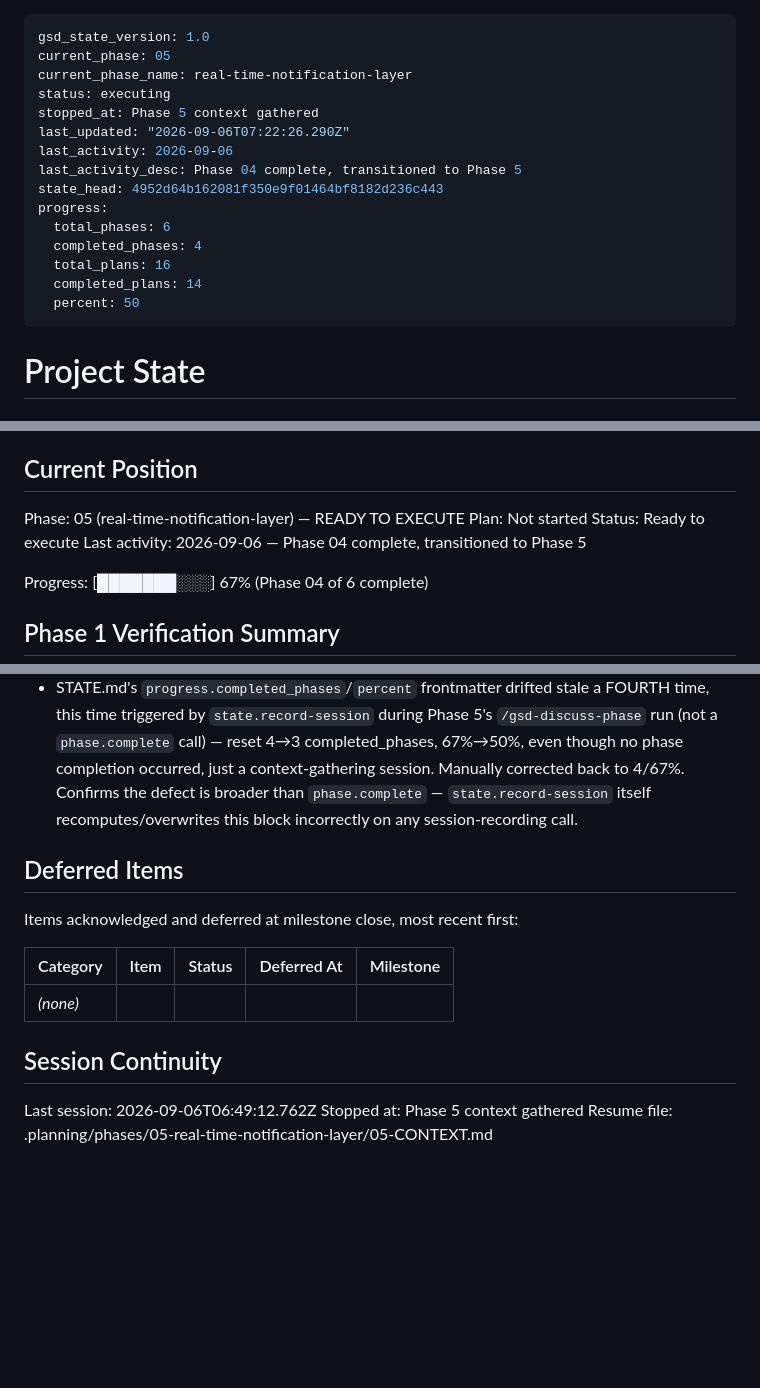
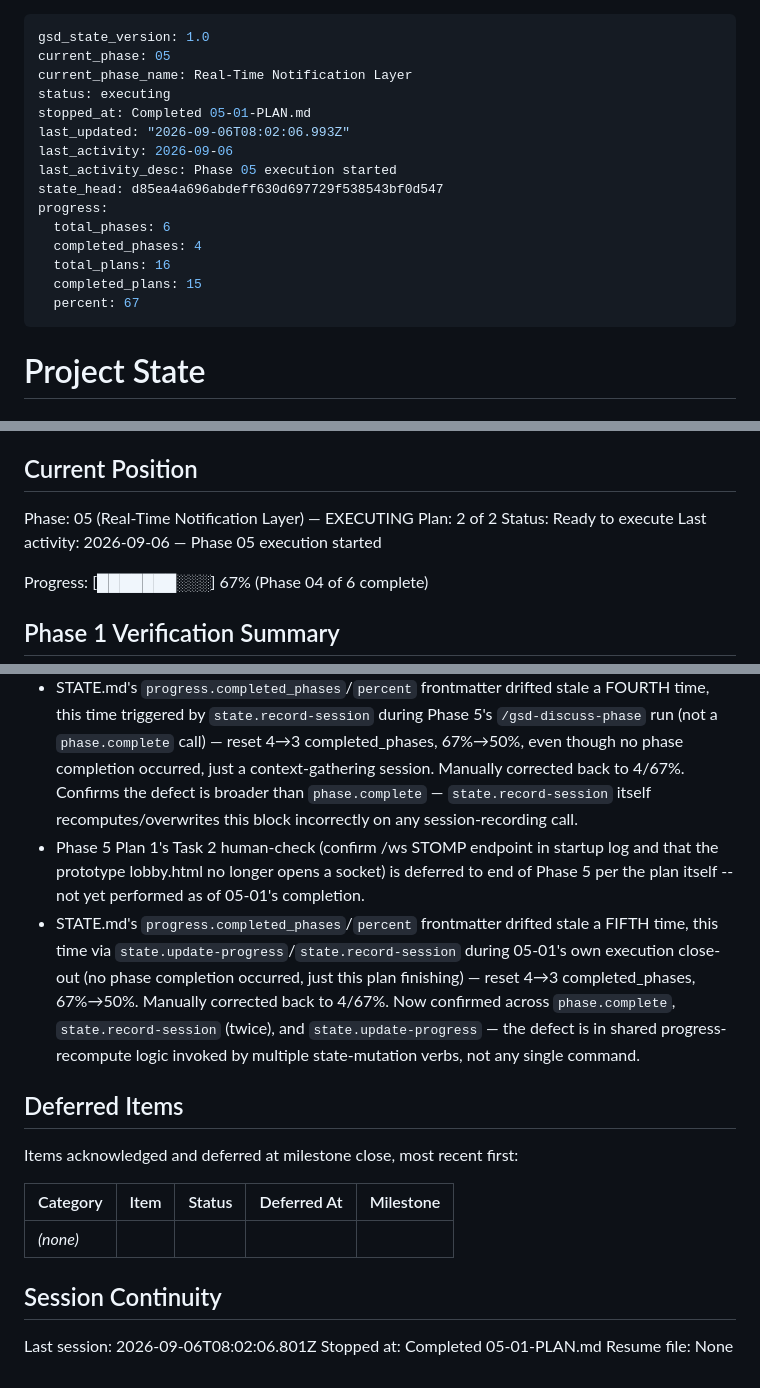
Before and after one commit to Singheskan/muvimatchr, a Markdown page: .planning/STATE.md, 3 parts joined by grey strips. Rendered like a GitHub page; blank space fills up the shorter version.

Commit message:
docs(05-01): complete real-time STOMP notification layer plan

```diff
--- a/.planning/STATE.md
+++ b/.planning/STATE.md
@@ -1,19 +1,19 @@
 ---
 gsd_state_version: 1.0
 current_phase: 05
-current_phase_name: real-time-notification-layer
+current_phase_name: Real-Time Notification Layer
 status: executing
-stopped_at: Phase 5 context gathered
-last_updated: "2026-09-06T07:22:26.290Z"
+stopped_at: Completed 05-01-PLAN.md
+last_updated: "2026-09-06T08:02:06.993Z"
 last_activity: 2026-09-06
-last_activity_desc: Phase 04 complete, transitioned to Phase 5
-state_head: 4952d64b162081f350e9f01464bf8182d236c443
+last_activity_desc: Phase 05 execution started
+state_head: d85ea4a696abdeff630d697729f538543bf0d547
 progress:
   total_phases: 6
   completed_phases: 4
   total_plans: 16
-  completed_plans: 14
-  percent: 50
+  completed_plans: 15
+  percent: 67
 ---
 
 # Project State
@@ -27,10 +27,10 @@ See: .planning/PROJECT.md (updated 2026-09-06)
 
 ## Current Position
 
-Phase: 05 (real-time-notification-layer) — READY TO EXECUTE
-Plan: Not started
+Phase: 05 (Real-Time Notification Layer) — EXECUTING
+Plan: 2 of 2
 Status: Ready to execute
-Last activity: 2026-09-06 — Phase 04 complete, transitioned to Phase 5
+Last activity: 2026-09-06 — Phase 05 execution started
 
 Progress: [███████░░░] 67% (Phase 04 of 6 complete)
 
@@ -133,5 +136,7 @@ None yet.
 - STATE.md's `progress.completed_phases`/`percent` frontmatter drifted stale a THIRD time after this phase's transition (same recurring bug logged 2026-09-03 and again after Phase 3 — `state.record-session`/`phase.complete` is not writing this frontmatter block correctly). Manually corrected 3→4 completed_phases, 50%→67%. `state.json` (the newer state artifact) has been correct all three times; only STATE.md's frontmatter drifts. This is now a confirmed pattern, not a fluke — worth filing as a real defect in the `phase.complete` CLI path rather than continuing to hand-patch it every phase.
 - STATE.md's `progress.completed_phases`/`percent` frontmatter drifted stale a FOURTH time, this time triggered by `state.record-session` during Phase 5's `/gsd-discuss-phase` run (not a `phase.complete` call) — reset 4→3 completed_phases, 67%→50%, even though no phase completion occurred, just a context-gathering session. Manually corrected back to 4/67%. Confirms the defect is broader than `phase.complete` — `state.record-session` itself recomputes/overwrites this block incorrectly on any session-recording call.
+- Phase 5 Plan 1's Task 2 human-check (confirm /ws STOMP endpoint in startup log and that the prototype lobby.html no longer opens a socket) is deferred to end of Phase 5 per the plan itself -- not yet performed as of 05-01's completion.
+- STATE.md's `progress.completed_phases`/`percent` frontmatter drifted stale a FIFTH time, this time via `state.update-progress`/`state.record-session` during 05-01's own execution close-out (no phase completion occurred, just this plan finishing) — reset 4→3 completed_phases, 67%→50%. Manually corrected back to 4/67%. Now confirmed across `phase.complete`, `state.record-session` (twice), and `state.update-progress` — the defect is in shared progress-recompute logic invoked by multiple state-mutation verbs, not any single command.
 
 ## Deferred Items
 
@@ -143,6 +148,6 @@ Items acknowledged and deferred at milestone close, most recent first:
 
 ## Session Continuity
 
-Last session: 2026-09-06T06:49:12.762Z
-Stopped at: Phase 5 context gathered
-Resume file: .planning/phases/05-real-time-notification-layer/05-CONTEXT.md
+Last session: 2026-09-06T08:02:06.801Z
+Stopped at: Completed 05-01-PLAN.md
+Resume file: None
```
Also changed, not shown: other parts of .planning/STATE.md (+5 -2 lines), .planning/ROADMAP.md (+3 -3 lines), 1 other file.
